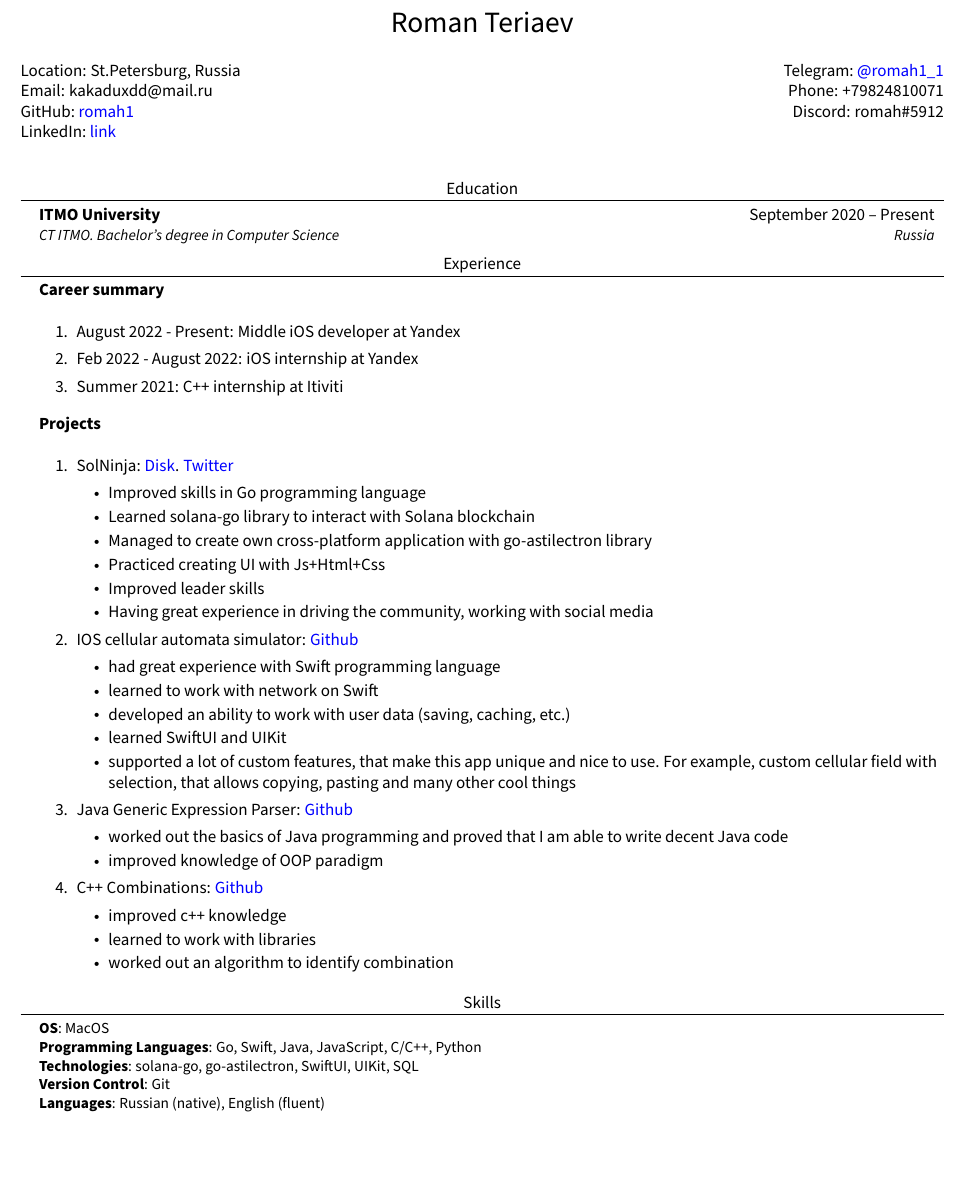
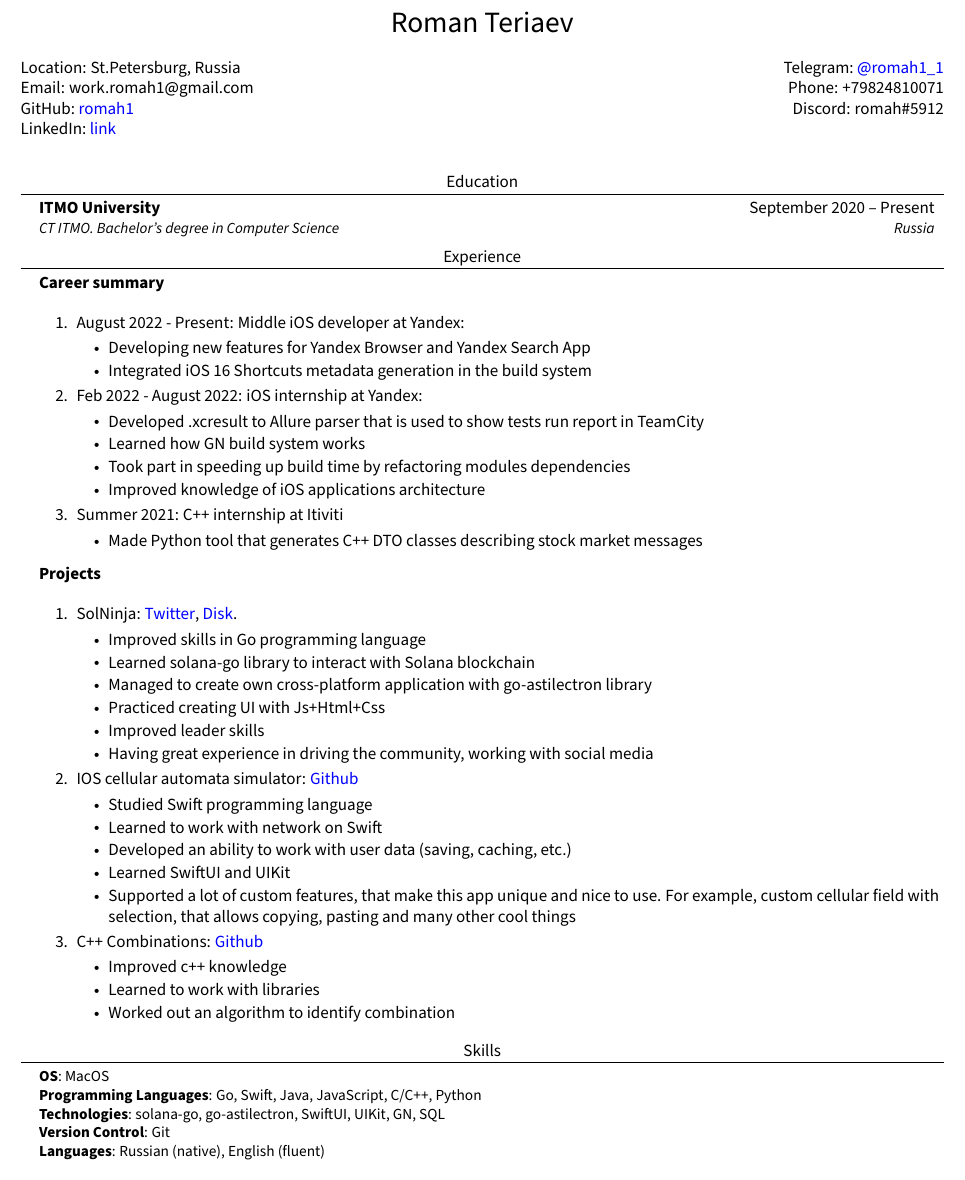
Before and after one commit to romah1/cv, a LaTeX CV (cv.tex): part of the page, cut so that both start at the same text, the shorter picture padded with empty space. Compiled offline with pdfLaTeX.

Commit message:
update cv

```diff
--- a/cv.tex
+++ b/cv.tex
@@ -90,7 +90,7 @@
     \begin{multicols}{2}
     \begin{flushleft}
     Location: St.Petersburg, Russia\\
-    Email: kakaduxdd@mail.ru\\
+    Email: work.romah1@gmail.com\\
     GitHub:\
     \href{{https://github.com/romah1}}{\color{blue}romah1}\\
     LinkedIn:\
@@ -124,16 +124,29 @@
    \resumeSubheading
     {Career summary}{}{}{}
     \begin{enumerate}
-    \item August 2022 - Present: Middle iOS developer at Yandex
-    \item Feb 2022 - August 2022: iOS internship at Yandex
+    \item August 2022 - Present: Middle iOS developer at Yandex:
+        \begin{itemize}
+            \item Developing new features for Yandex Browser and Yandex Search App
+            \item Integrated iOS 16 Shortcuts metadata generation in the build system
+        \end{itemize}
+    \item Feb 2022 - August 2022: iOS internship at Yandex:
+        \begin{itemize}
+            \item Developed .xcresult to Allure parser that is used to show tests run report in TeamCity
+            \item Learned how GN build system works
+            \item Took part in speeding up build time by refactoring modules dependencies
+            \item Improved knowledge of iOS applications architecture
+        \end{itemize}
     \item Summer 2021: C++ internship at Itiviti
+        \begin{itemize}
+            \item Made Python tool that generates C++ DTO classes describing stock market messages
+        \end{itemize}
     \end{enumerate}
     \resumeSubheading
     {Projects}{}{}{}
     \begin{enumerate}
     \item SolNinja:
+    \href{https://twitter.com/SolNinja_tools}{\color{blue}Twitter},
     \href{https://drive.google.com/file/d/1hhUjACn6zVBfZ9Z1rawXxxgSBoS8GXri/view?usp=sharing}{\color{blue}Disk}.
-    \href{https://twitter.com/SolNinja_tools}{\color{blue}Twitter}
         \begin{itemize}
             \item Improved skills in Go programming language
             \item Learned solana-go library to interact with Solana blockchain
@@ -145,24 +158,18 @@
     \item IOS cellular automata simulator:
     \href{https://github.com/romah1/IOSCellularAutomataSimulator}{\color{blue}Github}
         \begin{itemize}
-            \item had great experience with Swift programming language
-            \item learned to work with network on Swift
-            \item developed an ability to work with user data (saving, caching, etc.)
-            \item learned SwiftUI and UIKit
-            \item supported a lot of custom features, that make this app unique and nice to use. For example, custom cellular field with selection, that allows copying, pasting and many other cool things
-        \end{itemize}
-     \item Java Generic Expression Parser:
-    \href{https://github.com/romah1/java_generic_expression_parser}{\color{blue}Github}
-        \begin{itemize}
-            \item worked out the basics of Java programming and proved that I am able to write decent Java code
-            \item improved knowledge of OOP paradigm
+            \item Studied Swift programming language
+            \item Learned to work with network on Swift
+            \item Developed an ability to work with user data (saving, caching, etc.)
+            \item Learned SwiftUI and UIKit
+            \item Supported a lot of custom features, that make this app unique and nice to use. For example, custom cellular field with selection, that allows copying, pasting and many other cool things
         \end{itemize}
         \item C++ Combinations:
     \href{https://github.com/romah1/combinations}{\color{blue}Github}
         \begin{itemize}
-            \item improved c++ knowledge
-            \item learned to work with libraries
-            \item worked out an algorithm to identify combination
+            \item Improved c++ knowledge
+            \item Learned to work with libraries
+            \item Worked out an algorithm to identify combination
         \end{itemize}
     \end{enumerate}
   \resumeSubHeadingListEnd
@@ -173,7 +180,7 @@
     \small{\item{
     \textbf{OS}{: MacOS} \\
      \textbf{Programming Languages}{: Go, Swift, Java, JavaScript, C/C++, Python} \\
-     \textbf{Technologies}{: solana-go, go-astilectron, SwiftUI, UIKit, SQL}\\
+     \textbf{Technologies}{: solana-go, go-astilectron, SwiftUI, UIKit, GN, SQL}\\
      \textbf{Version Control}{: Git} \\
      \textbf{Languages}{: Russian (native), English (fluent)} \\
     }}
```
Also changed, not shown: cv.pdf.
